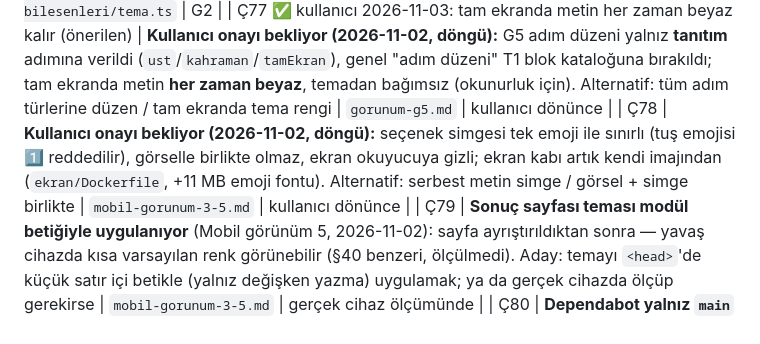
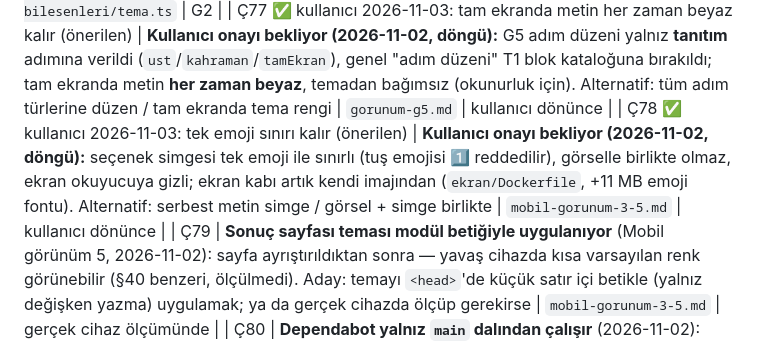
Before and after one commit to yakupcinar/myweb2wave, a Markdown page: docs/decisions/acik-uclar.md, the part around the change. Rendered like a GitHub page.

Commit message:
Ç78 kapandı: seçenek simgesi tek emoji olarak kalır (kullanıcı kararı)
Co-Authored-By: Claude Opus 5.5 <noreply@anthropic.com>

```diff
--- a/docs/decisions/acik-uclar.md
+++ b/docs/decisions/acik-uclar.md
@@ -83,7 +83,7 @@
 | ~~Ç75~~ ✅ KAPANDI 2026-10-27 — araç `&ekran=1`: şeritsiz, düğme etkin görünür, önizlemede ödeme başlamaz; kırma 5/5, `ai-ekran-goruntusu.md` § Ek Ç75 | **Önizlemede ödeme düğmesi soluk çiziliyor → AI'ın gözü yanılır** (G1, 2026-10-27): önizlemede ödeme kapalı (doğru), düğme `:disabled` stiliyle soluk; koyu temada neredeyse görünmüyor. `ekran_goruntusu` bunu gösterince AI "okunmuyor" diye renkleri bozabilir. Adaylar: (a) araç açıklamasına ve yönergeye "önizlemede ödeme düğmesi kapalı/soluk görünür, sorun sayma" (b) ekran çekiminde düğmeyi etkin görünümde ama işlevsiz çizmek (önizlemeye ayrı işaret) | `gorunum-g1.md` §4 | AI ekran görüntüsüyle ilk tema düzeltmesinde |
 | Ç76 🟡 büyük ölçüde kapandı 2026-10-30 (G2, `gorunum-g2.md`) + 2026-11-02 emoji fontu ekran imajında (`mobil-gorunum-3-5.md`): serif/yuvarlak/modern/geometrik artık huniyle gelen fontla çiziliyor — kapta ve Android'de de aynı; kalan: `sistem` ve `mono` cihaz fontu, kapta DejaVu | **Ekran kabında yalnız DejaVu yazı tipleri** (G1, 2026-10-27, `find /usr/share/fonts`): AI'ın gördüğü yazı iPhone'dakinden farklı; `yuvarlak` yığını (`ui-rounded`, SF Pro Rounded, Nunito) yalnız Apple/Safari'de karşılık buluyor — kapta ve Android'de sistem yazı tipine düşer (belge bilgisi; Android'de ölçülmedi). Adaylar: G2 kendi sunucumuzdan font + aynı dosyaları ekran imajına; `yuvarlak` yığınını barındırılan bir fontla tamamlamak | `gorunum-g1.md` §4, `huni-bilesenleri/tema.ts` | G2 |
 | Ç77 ✅ kullanıcı 2026-11-03: tam ekranda metin her zaman beyaz kalır (önerilen) | **Kullanıcı onayı bekliyor (2026-11-02, döngü):** G5 adım düzeni yalnız **tanıtım** adımına verildi (`ust`/`kahraman`/`tamEkran`), genel "adım düzeni" T1 blok kataloğuna bırakıldı; tam ekranda metin **her zaman beyaz**, temadan bağımsız (okunurluk için). Alternatif: tüm adım türlerine düzen / tam ekranda tema rengi | `gorunum-g5.md` | kullanıcı dönünce |
-| Ç78 | **Kullanıcı onayı bekliyor (2026-11-02, döngü):** seçenek simgesi tek emoji ile sınırlı (tuş emojisi 1️⃣ reddedilir), görselle birlikte olmaz, ekran okuyucuya gizli; ekran kabı artık kendi imajından (`ekran/Dockerfile`, +11 MB emoji fontu). Alternatif: serbest metin simge / görsel + simge birlikte | `mobil-gorunum-3-5.md` | kullanıcı dönünce |
+| Ç78 ✅ kullanıcı 2026-11-03: tek emoji sınırı kalır (önerilen) | **Kullanıcı onayı bekliyor (2026-11-02, döngü):** seçenek simgesi tek emoji ile sınırlı (tuş emojisi 1️⃣ reddedilir), görselle birlikte olmaz, ekran okuyucuya gizli; ekran kabı artık kendi imajından (`ekran/Dockerfile`, +11 MB emoji fontu). Alternatif: serbest metin simge / görsel + simge birlikte | `mobil-gorunum-3-5.md` | kullanıcı dönünce |
 | Ç79 | **Sonuç sayfası teması modül betiğiyle uygulanıyor** (Mobil görünüm 5, 2026-11-02): sayfa ayrıştırıldıktan sonra — yavaş cihazda kısa varsayılan renk görünebilir (§40 benzeri, ölçülmedi). Aday: temayı `<head>`'de küçük satır içi betikle (yalnız değişken yazma) uygulamak; ya da gerçek cihazda ölçüp gerekirse | `mobil-gorunum-3-5.md` | gerçek cihaz ölçümünde |
 | Ç80 | **Dependabot yalnız `main` dalından çalışır** (2026-11-02): yapılandırma `h6-olay` dalında (PR #40, başlığı yalnız "H6a" diyor ama ~85 commit taşıyor). Birleşme ya da PR'ı bölme kullanıcı kararı; birleşince Dependency graph'ta yapılandırmanın kabul edildiği okunur | `l18-baglanti-dependabot.md` | kullanıcı kararı |
 | Ç81 ✅ 2026-11-03: kullanıcı Astro kaldırılırken "Vite + React / Preact, en iyisini sen seç" dedi → Preact kaldı (`astro-kaldirma-arastirmasi.md` Seçenek 2 reddi: +57 KB) | **Kullanıcı onayı bekliyor (2026-11-02, döngü):** huni çalışma zamanı React → Preact (compat) geçildi (JS −%75, görüntü farkı 0, testler Preact'le); JS bütçesi 90 → 30 KB. Geri dönmek: `@astrojs/react` + bütçe (tek commit) | `l20-preact.md` | kullanıcı dönünce |
```
